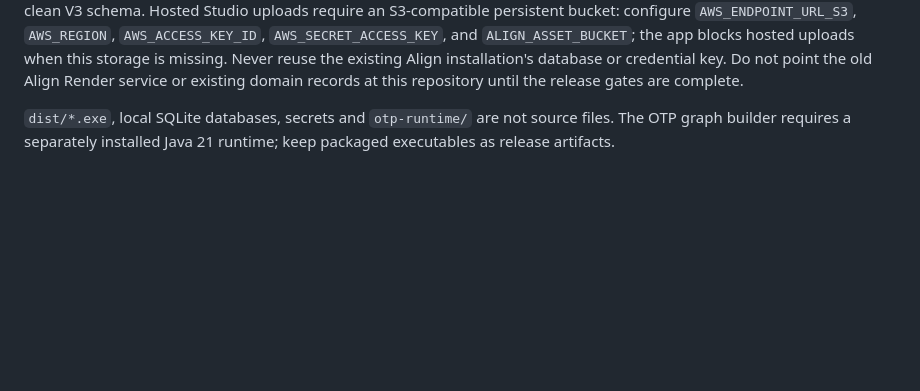
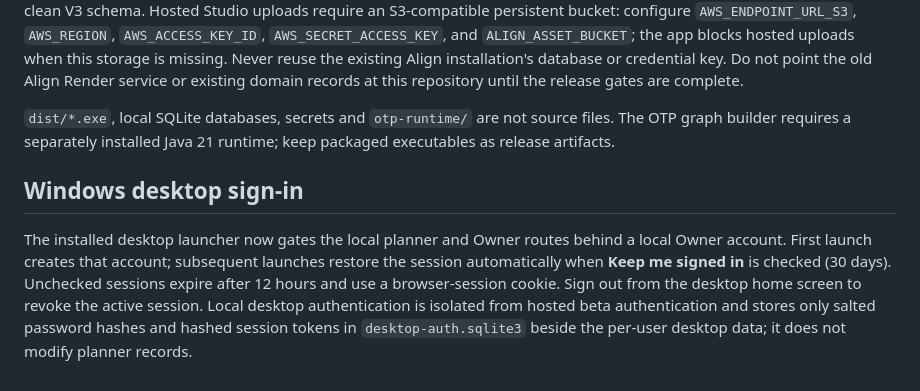
Before and after one commit to wjb006/Align-V3.0, a Markdown page: README.md, the part around the change. GitHub-like rendering; blank space fills up the shorter version.

Commit message:
Document local desktop sign-in

```diff
--- a/README.md
+++ b/README.md
@@ -43,3 +43,7 @@ To build `Align.exe` without asking the person to install Python, see [desktop/R
 The hosted service starts with `python render_start.py`. Configure a dedicated Neon database and set the environment names listed in [ENVIRONMENT.md](ENVIRONMENT.md). For a new database, apply `migrations/postgres/fresh_v3_schema.sql` once. For an existing schema, apply the reviewed numbered migrations documented in `migrations/postgres/README.md` to `align_owner` and each applicable tester schema before enabling the service. New tester schemas are provisioned from the clean V3 schema. Hosted Studio uploads require an S3-compatible persistent bucket: configure `AWS_ENDPOINT_URL_S3`, `AWS_REGION`, `AWS_ACCESS_KEY_ID`, `AWS_SECRET_ACCESS_KEY`, and `ALIGN_ASSET_BUCKET`; the app blocks hosted uploads when this storage is missing. Never reuse the existing Align installation's database or credential key. Do not point the old Align Render service or existing domain records at this repository until the release gates are complete.
 
 `dist/*.exe`, local SQLite databases, secrets and `otp-runtime/` are not source files. The OTP graph builder requires a separately installed Java 21 runtime; keep packaged executables as release artifacts.
+
+## Windows desktop sign-in
+
+The installed desktop launcher now gates the local planner and Owner routes behind a local Owner account. First launch creates that account; subsequent launches restore the session automatically when **Keep me signed in** is checked (30 days). Unchecked sessions expire after 12 hours and use a browser-session cookie. Sign out from the desktop home screen to revoke the active session. Local desktop authentication is isolated from hosted beta authentication and stores only salted password hashes and hashed session tokens in `desktop-auth.sqlite3` beside the per-user desktop data; it does not modify planner records.
```
